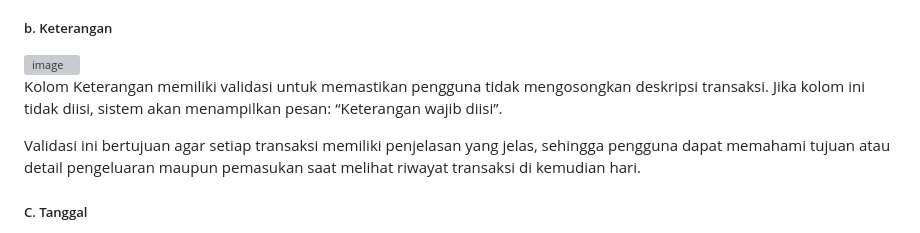
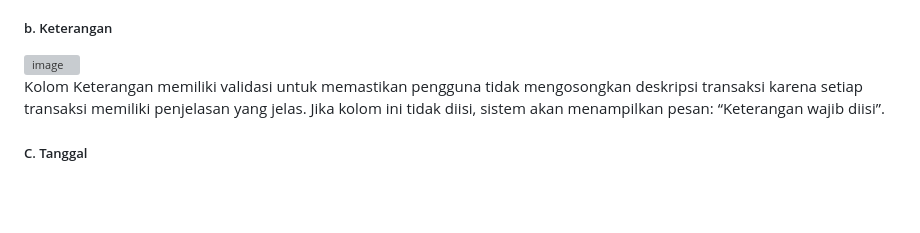
Before and after one commit to indahputri24/MINPRO_1_PAB_004_Indah-Putri-Lestari, a Markdown page: README.md, the part around the change. GitHub-like rendering; blank space fills up the shorter version; grey boxes are pictures that could not be loaded.

```diff
--- a/README.md
+++ b/README.md
@@ -70,10 +70,8 @@ Jika nominal yang dimasukkan terlalu besar dan tidak wajar (misalnya miliaran at
 
 <img width="3200" height="2000" alt="image" src="https://github.com/user-attachments/assets/307406fa-a20f-4a4e-9482-d2aeeefba4e3" />
 
-Kolom Keterangan memiliki validasi untuk memastikan pengguna tidak mengosongkan deskripsi transaksi.
+Kolom Keterangan memiliki validasi untuk memastikan pengguna tidak mengosongkan deskripsi transaksi karena setiap transaksi memiliki penjelasan yang jelas.
 Jika kolom ini tidak diisi, sistem akan menampilkan pesan: “Keterangan wajib diisi”.
-
-Validasi ini bertujuan agar setiap transaksi memiliki penjelasan yang jelas, sehingga pengguna dapat memahami tujuan atau detail pengeluaran maupun pemasukan saat melihat riwayat transaksi di kemudian hari.
 
 ##### C. Tanggal
 
```
